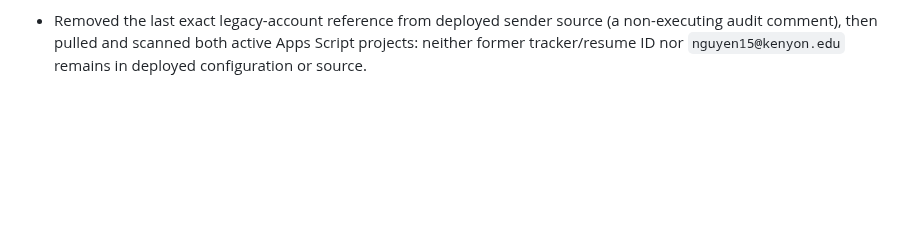
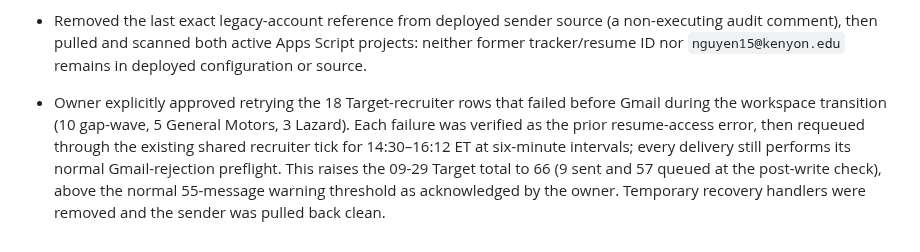
Before and after one commit to henryng15/CrawlJob, a Markdown page: update/2026-09-29.md, the part around the change. GitHub-like rendering; blank space fills up the shorter version.

Commit message:
docs(update): record approved recruiter retries

```diff
--- a/update/2026-09-29.md
+++ b/update/2026-09-29.md
@@ -8,3 +8,5 @@
 - Post-cutover verification: tracker and resume metadata list only `hoanng15.work@gmail.com` as owner (plus their required service accounts); the retired Kenyon account has no active-file permission. Restored `executionApi.access: MYSELF` on the bound script after its standard-GCP link, verified the deployed manifest retained it, ran `clasp run report` successfully, and reinstalled the one hourly tracker-housekeeping trigger.
 
 - Removed the last exact legacy-account reference from deployed sender source (a non-executing audit comment), then pulled and scanned both active Apps Script projects: neither former tracker/resume ID nor `nguyen15@kenyon.edu` remains in deployed configuration or source.
+
+- Owner explicitly approved retrying the 18 Target-recruiter rows that failed before Gmail during the workspace transition (10 gap-wave, 5 General Motors, 3 Lazard). Each failure was verified as the prior resume-access error, then requeued through the existing shared recruiter tick for 14:30–16:12 ET at six-minute intervals; every delivery still performs its normal Gmail-rejection preflight. This raises the 09-29 Target total to 66 (9 sent and 57 queued at the post-write check), above the normal 55-message warning threshold as acknowledged by the owner. Temporary recovery handlers were removed and the sender was pulled back clean.
```
